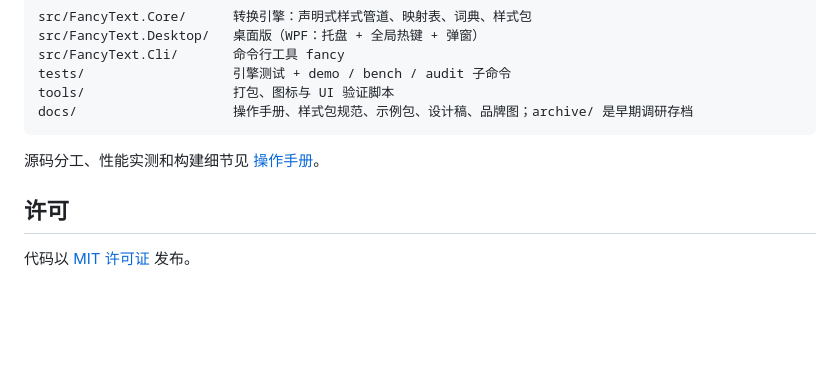
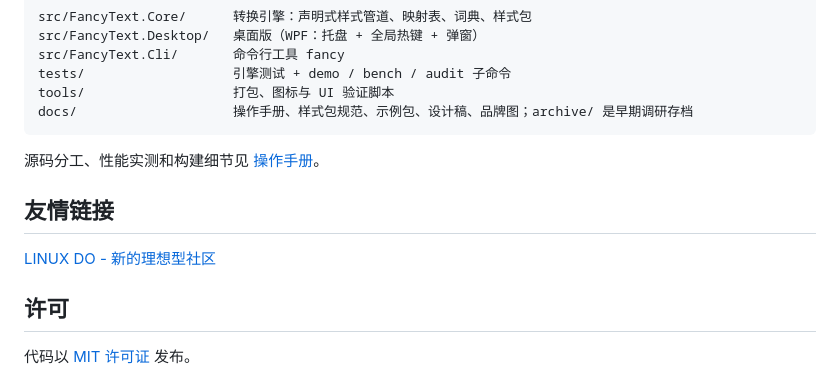
Before and after one commit to Traveritas/fancytext, a Markdown page: README.md, the part around the change. Rendered like a GitHub page; blank space fills up the shorter version.

```diff
--- a/README.md
+++ b/README.md
@@ -87,6 +87,10 @@ docs/                    操作手册、样式包规范、示例包、设计稿
 
 源码分工、性能实测和构建细节见 [操作手册](docs/操作手册.md)。
 
+## 友情链接
+
+[LINUX DO - 新的理想型社区](https://linux.do/)
+
 ## 许可
 
 代码以 [MIT 许可证](LICENSE) 发布。
```
